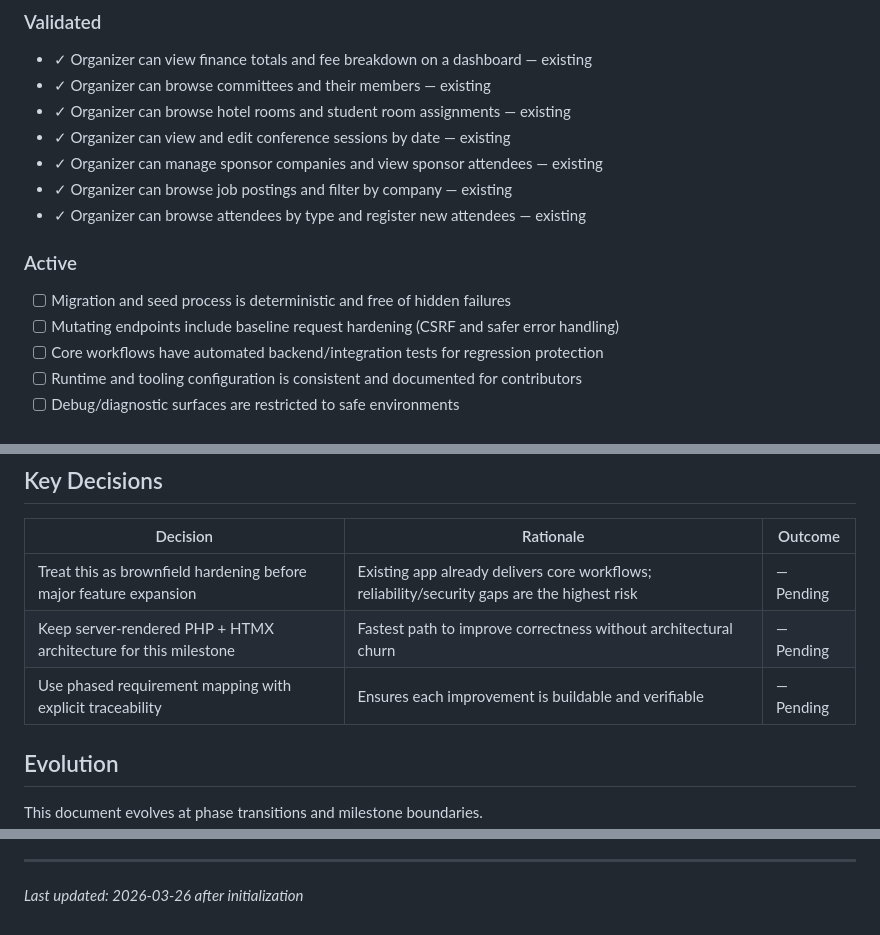
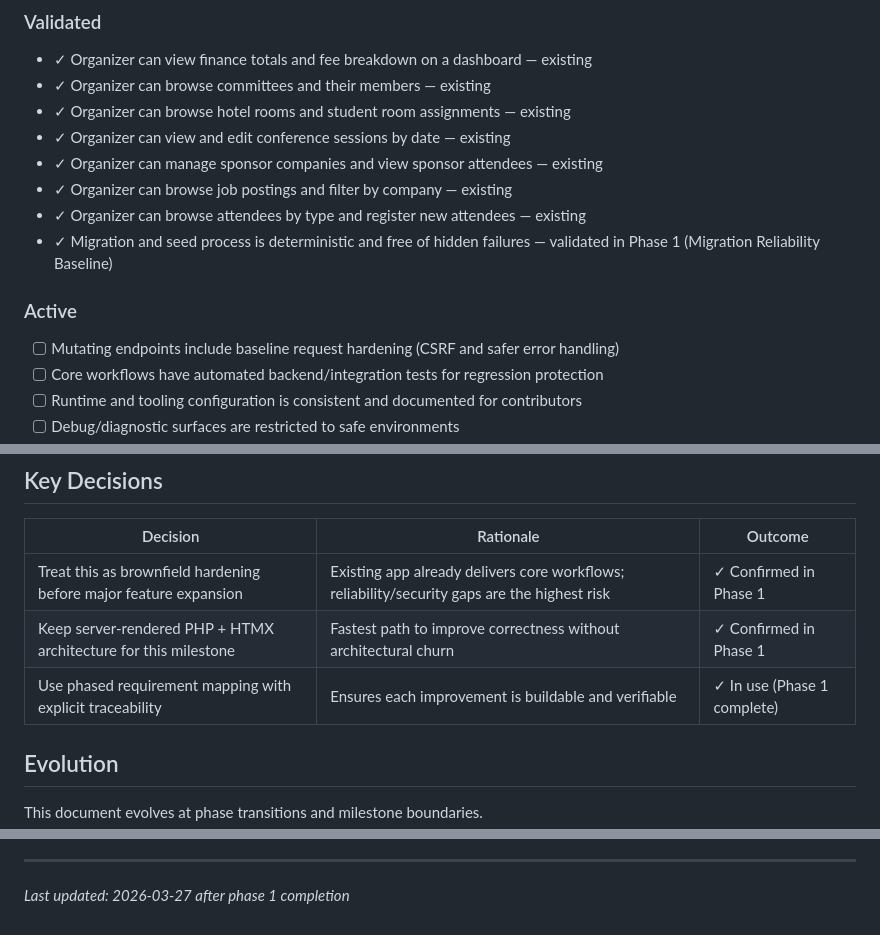
Before and after one commit to yeeric/Replit, a Markdown page: .planning/PROJECT.md, 3 parts joined by grey strips. Drawn GitHub-style.

Commit message:
docs(phase-01): evolve PROJECT.md after phase completion

```diff
--- a/.planning/PROJECT.md
+++ b/.planning/PROJECT.md
@@ -19,10 +19,10 @@ Conference organizers can reliably manage core conference data and workflows fro
 - ✓ Organizer can manage sponsor companies and view sponsor attendees — existing
 - ✓ Organizer can browse job postings and filter by company — existing
 - ✓ Organizer can browse attendees by type and register new attendees — existing
+- ✓ Migration and seed process is deterministic and free of hidden failures — validated in Phase 1 (Migration Reliability Baseline)
 
 ### Active
 
-- [ ] Migration and seed process is deterministic and free of hidden failures
 - [ ] Mutating endpoints include baseline request hardening (CSRF and safer error handling)
 - [ ] Core workflows have automated backend/integration tests for regression protection
 - [ ] Runtime and tooling configuration is consistent and documented for contributors
@@ -49,9 +49,9 @@ The project is a brownfield PHP monolith with route handlers in `php/pages/*.php
 
 | Decision | Rationale | Outcome |
 |----------|-----------|---------|
-| Treat this as brownfield hardening before major feature expansion | Existing app already delivers core workflows; reliability/security gaps are the highest risk | — Pending |
-| Keep server-rendered PHP + HTMX architecture for this milestone | Fastest path to improve correctness without architectural churn | — Pending |
-| Use phased requirement mapping with explicit traceability | Ensures each improvement is buildable and verifiable | — Pending |
+| Treat this as brownfield hardening before major feature expansion | Existing app already delivers core workflows; reliability/security gaps are the highest risk | ✓ Confirmed in Phase 1 |
+| Keep server-rendered PHP + HTMX architecture for this milestone | Fastest path to improve correctness without architectural churn | ✓ Confirmed in Phase 1 |
+| Use phased requirement mapping with explicit traceability | Ensures each improvement is buildable and verifiable | ✓ In use (Phase 1 complete) |
 
 ## Evolution
 
@@ -71,4 +71,4 @@ This document evolves at phase transitions and milestone boundaries.
 4. Update Context with current state
 
 ---
-*Last updated: 2026-03-26 after initialization*
+*Last updated: 2026-03-27 after phase 1 completion*
```
